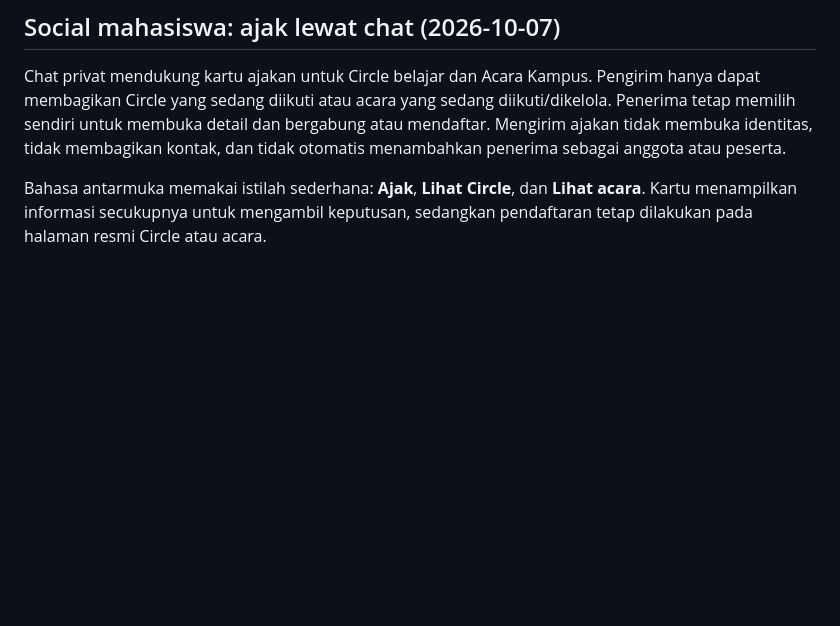
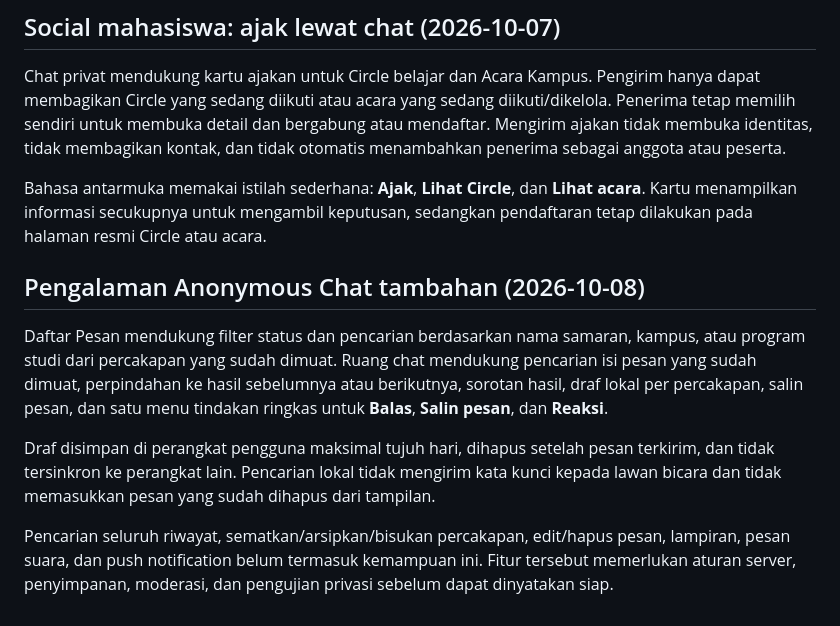
Before and after one commit to jundy779/StudyDate, a Markdown page: context/PRD.md, the part around the change. GitHub-like rendering; blank space fills up the shorter version.

Commit message:
docs: record anonymous chat UX additions

```diff
--- a/context/PRD.md
+++ b/context/PRD.md
@@ -613,3 +613,11 @@ Owner or explicitly authorized Early Access staff may Approve, Minta Perbaikan,
 Chat privat mendukung kartu ajakan untuk Circle belajar dan Acara Kampus. Pengirim hanya dapat membagikan Circle yang sedang diikuti atau acara yang sedang diikuti/dikelola. Penerima tetap memilih sendiri untuk membuka detail dan bergabung atau mendaftar. Mengirim ajakan tidak membuka identitas, tidak membagikan kontak, dan tidak otomatis menambahkan penerima sebagai anggota atau peserta.
 
 Bahasa antarmuka memakai istilah sederhana: **Ajak**, **Lihat Circle**, dan **Lihat acara**. Kartu menampilkan informasi secukupnya untuk mengambil keputusan, sedangkan pendaftaran tetap dilakukan pada halaman resmi Circle atau acara.
+
+## Pengalaman Anonymous Chat tambahan (2026-10-08)
+
+Daftar Pesan mendukung filter status dan pencarian berdasarkan nama samaran, kampus, atau program studi dari percakapan yang sudah dimuat. Ruang chat mendukung pencarian isi pesan yang sudah dimuat, perpindahan ke hasil sebelumnya atau berikutnya, sorotan hasil, draf lokal per percakapan, salin pesan, dan satu menu tindakan ringkas untuk **Balas**, **Salin pesan**, dan **Reaksi**.
+
+Draf disimpan di perangkat pengguna maksimal tujuh hari, dihapus setelah pesan terkirim, dan tidak tersinkron ke perangkat lain. Pencarian lokal tidak mengirim kata kunci kepada lawan bicara dan tidak memasukkan pesan yang sudah dihapus dari tampilan.
+
+Pencarian seluruh riwayat, sematkan/arsipkan/bisukan percakapan, edit/hapus pesan, lampiran, pesan suara, dan push notification belum termasuk kemampuan ini. Fitur tersebut memerlukan aturan server, penyimpanan, moderasi, dan pengujian privasi sebelum dapat dinyatakan siap.
```
